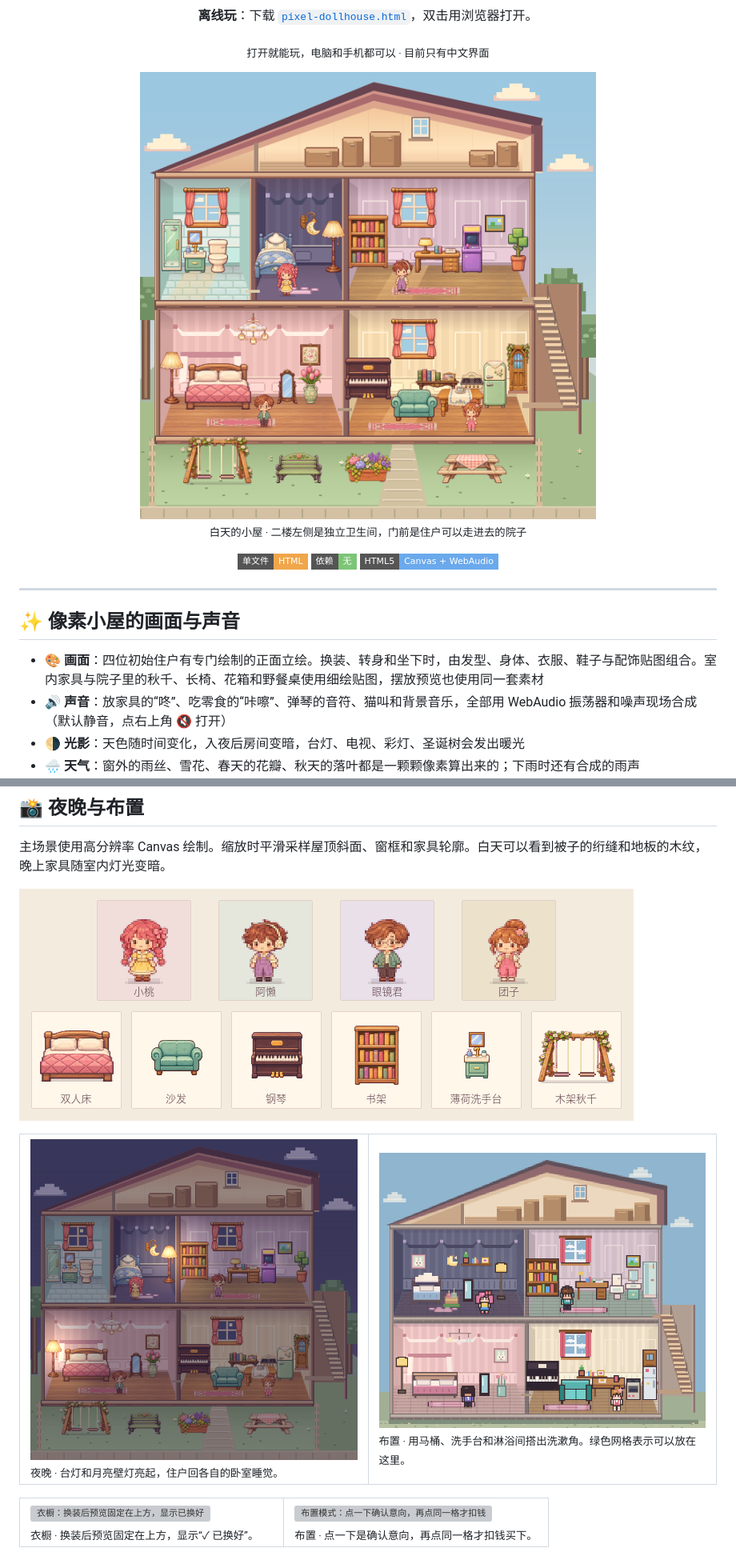
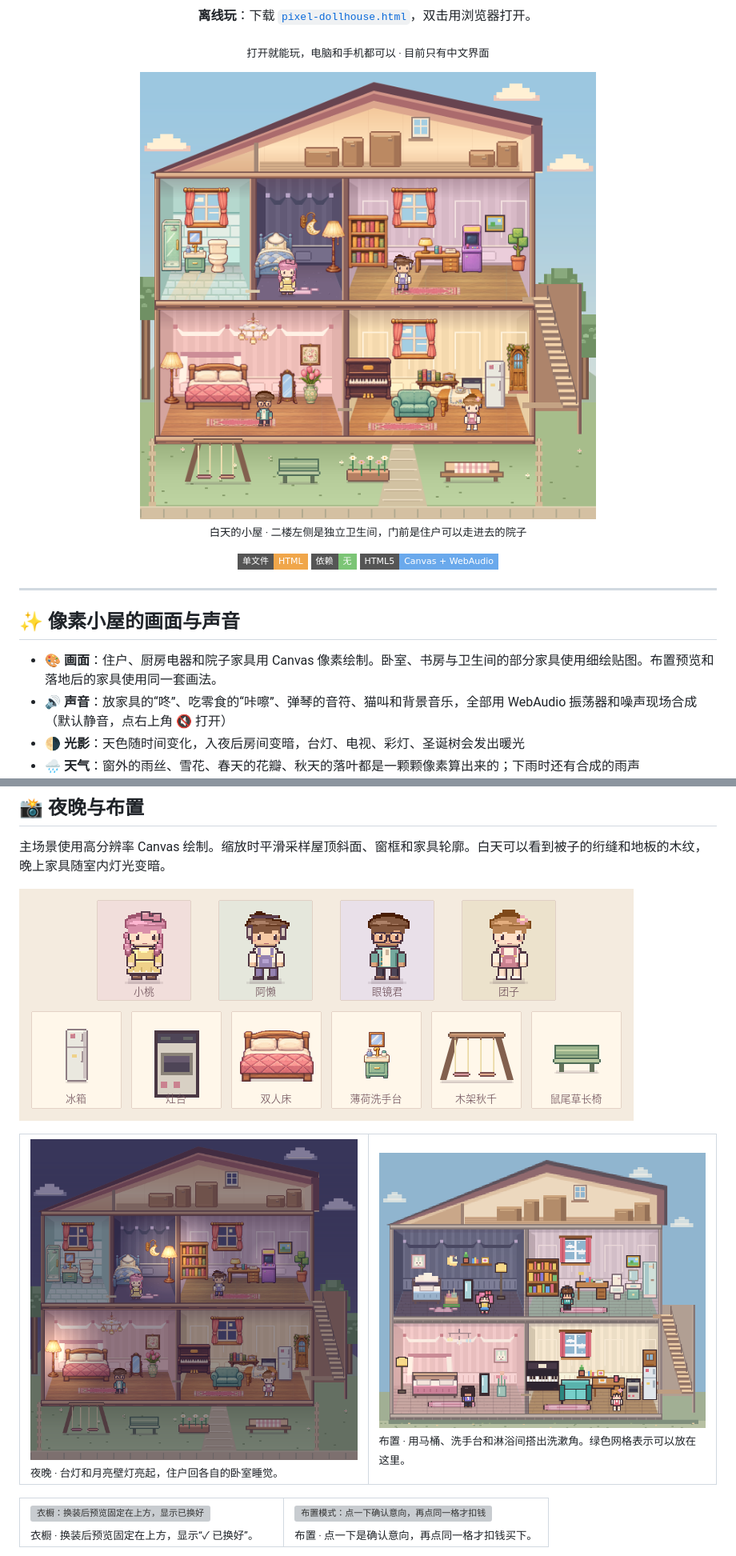
Before and after one commit to AubreyKuang/DollHouse, a Markdown page: README.md, 2 parts joined by grey strips. Shown at 80% size. Rendered like a GitHub page; pictures changed too: docs/art-details.png, docs/art-night.png, docs/art-refresh.png; badges without logos; grey boxes are pictures that could not be loaded.

```diff
--- a/README.md
+++ b/README.md
@@ -31,7 +31,7 @@
 
 ## ✨ 像素小屋的画面与声音
 
-- 🎨 **画面**：四位初始住户有专门绘制的正面立绘。换装、转身和坐下时，由发型、身体、衣服、鞋子与配饰贴图组合。室内家具与院子里的秋千、长椅、花箱和野餐桌使用细绘贴图，摆放预览也使用同一套素材
+- 🎨 **画面**：住户、厨房电器和院子家具用 Canvas 像素绘制。卧室、书房与卫生间的部分家具使用细绘贴图。布置预览和落地后的家具使用同一套画法。
 - 🔊 **声音**：放家具的“咚”、吃零食的“咔嚓”、弹琴的音符、猫叫和背景音乐，全部用 WebAudio 振荡器和噪声现场合成（默认静音，点右上角 🔇 打开）
 - 🌗 **光影**：天色随时间变化，入夜后房间变暗，台灯、电视、彩灯、圣诞树会发出暖光
 - 🌧 **天气**：窗外的雨丝、雪花、春天的花瓣、秋天的落叶都是一颗颗像素算出来的；下雨时还有合成的雨声
```
Also changed, not shown: other parts of README.md (+2 -2 lines), 10 other files.
